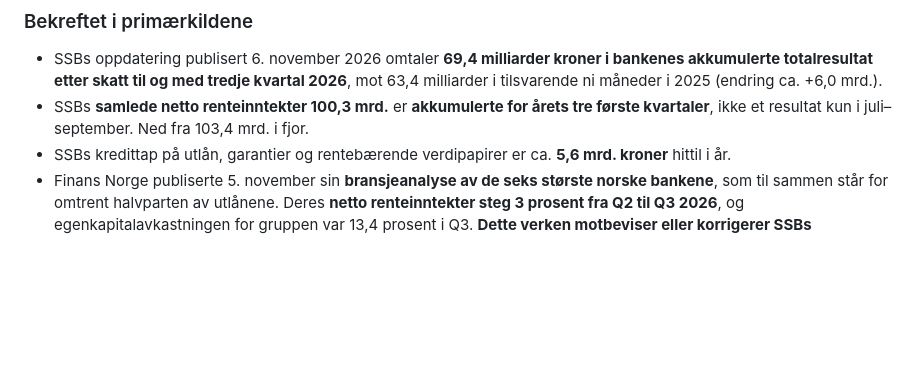
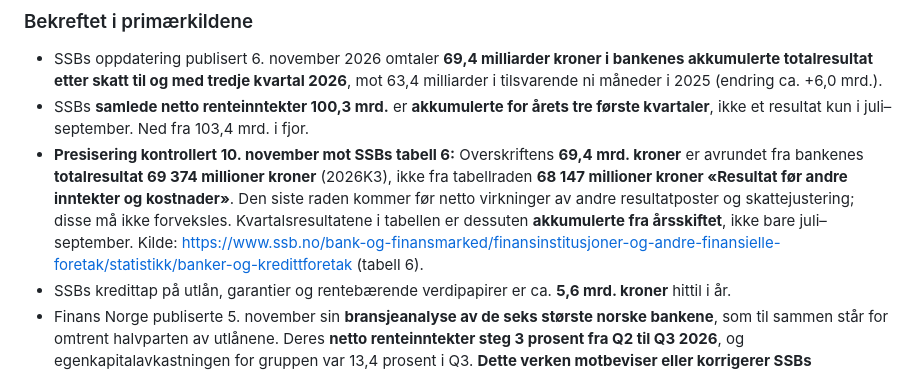
Before and after one commit to Paradispartiet/Paradisavisa, a Markdown page: redaksjon/KILDEKONTROLL-FEATURE-06-07-2026-11-09.md, the part around the change. Rendered like a GitHub page; blank space fills up the shorter version.

Commit message:
Presiser SSB totalresultat 69,374 mrd kontra delresultat 68,147 mrd

```diff
--- a/redaksjon/KILDEKONTROLL-FEATURE-06-07-2026-11-09.md
+++ b/redaksjon/KILDEKONTROLL-FEATURE-06-07-2026-11-09.md
@@ -8,6 +8,7 @@
 ### Bekreftet i primærkildene
 - SSBs oppdatering publisert 6. november 2026 omtaler **69,4 milliarder kroner i bankenes akkumulerte totalresultat etter skatt til og med tredje kvartal 2026**, mot 63,4 milliarder i tilsvarende ni måneder i 2025 (endring ca. +6,0 mrd.).
 - SSBs **samlede netto renteinntekter 100,3 mrd.** er **akkumulerte for årets tre første kvartaler**, ikke et resultat kun i juli–september. Ned fra 103,4 mrd. i fjor.
+- **Presisering kontrollert 10. november mot SSBs tabell 6:** Overskriftens **69,4 mrd. kroner** er avrundet fra bankenes **totalresultat 69 374 millioner kroner** (2026K3), ikke fra tabellraden **68 147 millioner kroner «Resultat før andre inntekter og kostnader»**. Den siste raden kommer før netto virkninger av andre resultatposter og skattejustering; disse må ikke forveksles. Kvartalsresultatene i tabellen er dessuten **akkumulerte fra årsskiftet**, ikke bare juli–september. Kilde: https://www.ssb.no/bank-og-finansmarked/finansinstitusjoner-og-andre-finansielle-foretak/statistikk/banker-og-kredittforetak (tabell 6).
 - SSBs kredittap på utlån, garantier og rentebærende verdipapirer er ca. **5,6 mrd. kroner** hittil i år.
 - Finans Norge publiserte 5. november sin **bransjeanalyse av de seks største norske bankene**, som til sammen står for omtrent halvparten av utlånene. Deres **netto renteinntekter steg 3 prosent fra Q2 til Q3 2026**, og egenkapitalavkastningen for gruppen var 13,4 prosent i Q3. **Dette verken motbeviser eller korrigerer SSBs akkumulerte nedgang for alle banker:** omfang og perioder er forskjellige.
 - Forbrukerrådet oppga 11. mai at omtrent **én av tre** i Bytteundersøkelsen hadde flyttet eller reforhandlet boliglånet året før; nær én av tre av dem som ikke gjorde det, sa de aldri hadde gjort det. Metoden og populasjonen skal kontrolleres før prosentsatser brukes i endelig artikkel.
```
